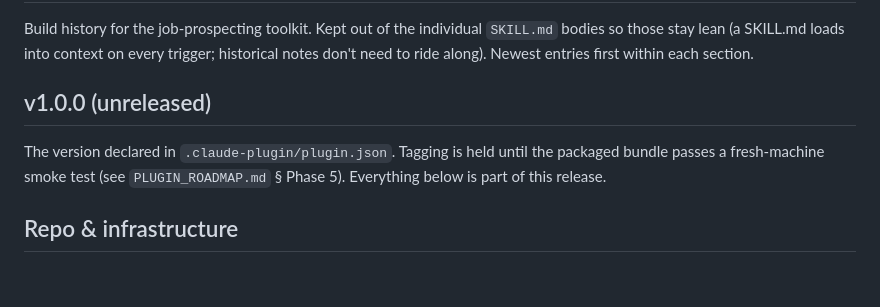
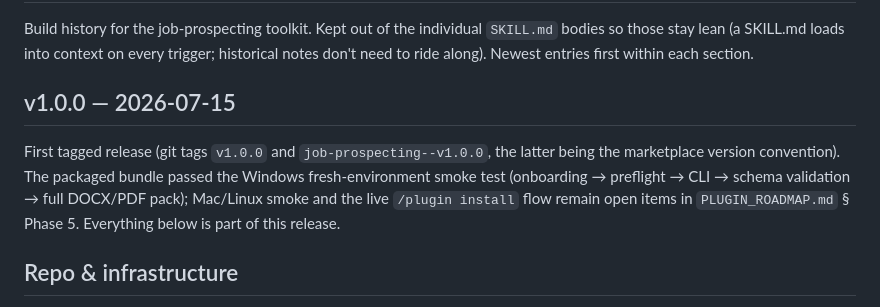
Before and after one commit to eddiegent/AI-Job-Prospecting, a Markdown page: CHANGELOG.md, the part around the change. Drawn GitHub-style; blank space fills up the shorter version.

Commit message:
release: v1.0.0
Co-Authored-By: Claude Fable 5 <noreply@anthropic.com>

```diff
--- a/CHANGELOG.md
+++ b/CHANGELOG.md
@@ -5,11 +5,14 @@ Build history for the job-prospecting toolkit. Kept out of the individual
 trigger; historical notes don't need to ride along). Newest entries first
 within each section.
 
-## v1.0.0 (unreleased)
+## v1.0.0 — 2026-07-15
 
-The version declared in `.claude-plugin/plugin.json`. Tagging is held until
-the packaged bundle passes a fresh-machine smoke test (see
-`PLUGIN_ROADMAP.md` § Phase 5). Everything below is part of this release.
+First tagged release (git tags `v1.0.0` and `job-prospecting--v1.0.0`, the
+latter being the marketplace version convention). The packaged bundle passed
+the Windows fresh-environment smoke test (onboarding → preflight → CLI →
+schema validation → full DOCX/PDF pack); Mac/Linux smoke and the live
+`/plugin install` flow remain open items in `PLUGIN_ROADMAP.md` § Phase 5.
+Everything below is part of this release.
 
 ## Repo & infrastructure
 
```
Also changed, not shown: PLUGIN_ROADMAP.md (+1 -1 lines).
